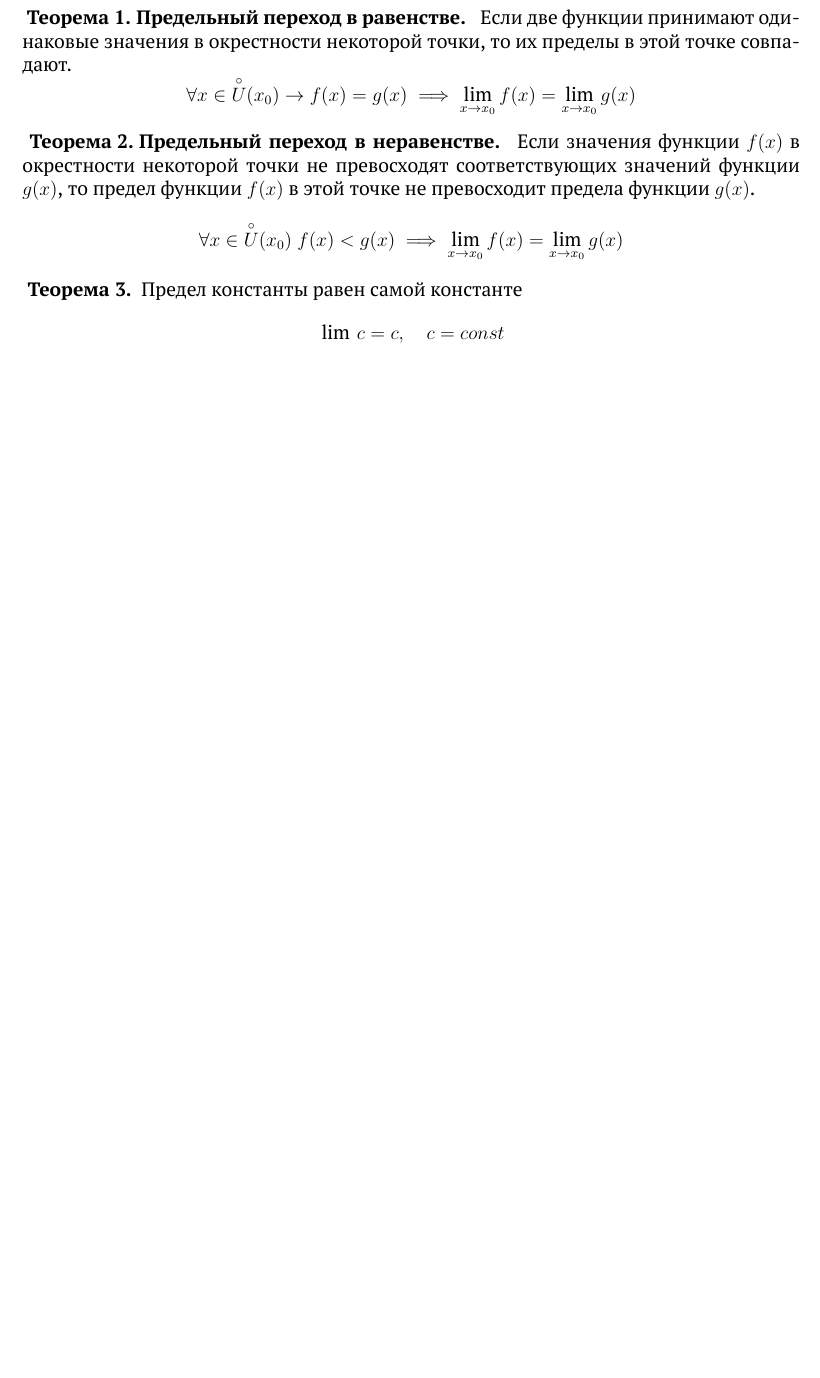
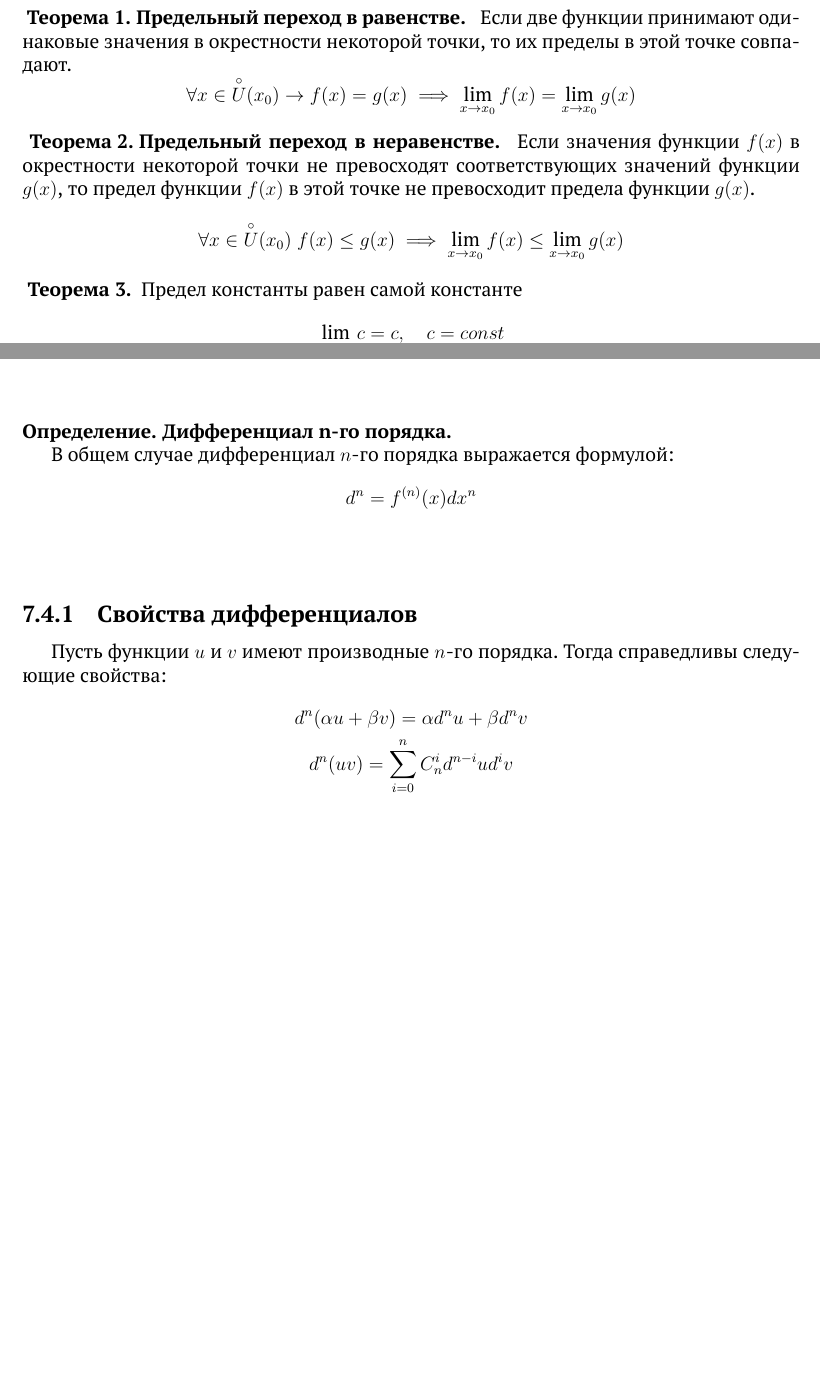
Before and after one commit to danilshvalov/math-exam-2021, a LaTeX book (main.tex): part of page 52 of 76 before the commit and two parts of pages 52 and 67 of 76 after it, the two joined at a grey line, cut so that both start at the same text, the shorter picture padded with empty space. Compiled offline with XeLaTeX.

```diff
--- a/main.tex
+++ b/main.tex
@@ -2364,7 +2364,7 @@
 \begin{theorem}[Предельный переход в неравенстве]
     Если значения функции \(f(x)\) в окрестности некоторой точки не превосходят соответствующих значений функции \(g(x)\), то предел функции \(f(x)\) в этой точке не превосходит предела функции \(g(x)\).
     \[
-        \forall x \in \overset{\circ}{U}(x_0) \; f(x) < g(x) \implies \lim_{x \to x_0}{f(x)} = \lim_{x \to x_0}{g(x)}
+        \forall x \in \overset{\circ}{U}(x_0) \; f(x) \leq g(x) \implies \lim_{x \to x_0}{f(x)} \leq \lim_{x \to x_0}{g(x)}
     \]
 \end{theorem}
 
@@ -3138,6 +3138,21 @@
         dy = f'(x)dx
     \]
 \end{definition}
+
+\begin{definition}[Дифференциал n-го порядка]
+    В общем случае дифференциал \(n\)-го порядка выражается формулой:
+    \[
+        d^n = f^{(n)}(x)dx^n
+    \]
+\end{definition}
+
+\subsection{Свойства дифференциалов}%
+\label{sub:Свойства дифференциалов}
+Пусть функции \(u\) и \(v\) имеют производные \(n\)-го порядка. Тогда справедливы следующие свойства:
+\begin{gather*}
+    d^n (\alpha u + \beta v) = \alpha d^n u + \beta d^n v \\
+    d^n (uv) = \sum_{i = 0}^n C_n^i d^{n - i} u d^i v
+\end{gather*}
 
 \chapter{Исследование функции}%
 \label{cha:Исследование функции}
```
Also changed, not shown: main.pdf.
